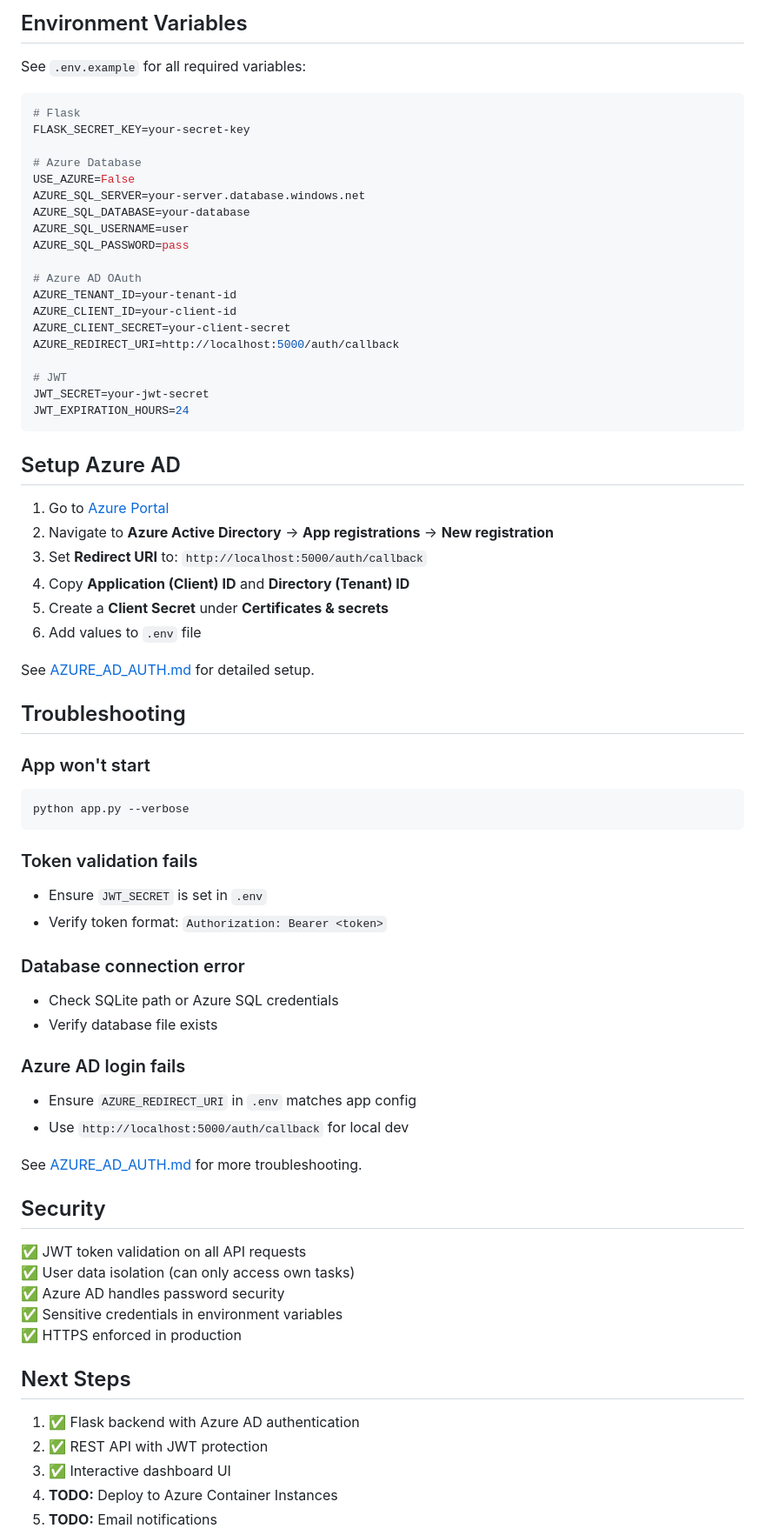
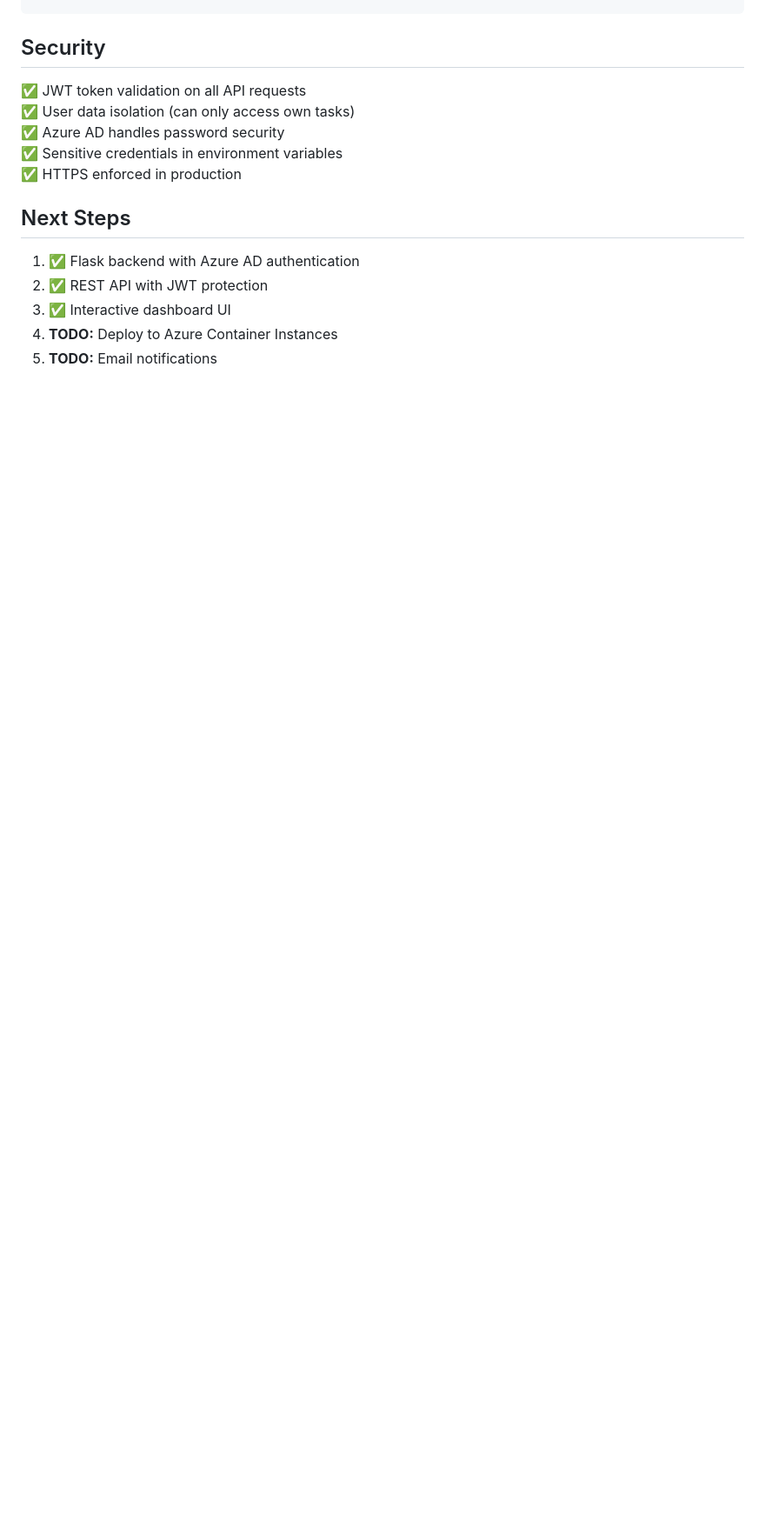
Before and after one commit to Achan112233/Crud-App, a Markdown page: README.md, the part around one of its changes. Shown at 87% size. Rendered like a GitHub page; blank space fills up the shorter version.

````diff
--- a/README.md
+++ b/README.md
@@ -149,61 +95,3 @@ curl -X PATCH http://localhost:5000/api/tasks/{task_id}/status \
-## Environment Variables
-
-See `.env.example` for all required variables:
-
-```env
-# Flask
-FLASK_SECRET_KEY=your-secret-key
-
-# Azure Database
-USE_AZURE=False
-AZURE_SQL_SERVER=your-server.database.windows.net
-AZURE_SQL_DATABASE=your-database
-AZURE_SQL_USERNAME=user
-AZURE_SQL_PASSWORD=pass
-
-# Azure AD OAuth
-AZURE_TENANT_ID=your-tenant-id
-AZURE_CLIENT_ID=your-client-id
-AZURE_CLIENT_SECRET=your-client-secret
-AZURE_REDIRECT_URI=http://localhost:5000/auth/callback
-
-# JWT
-JWT_SECRET=your-jwt-secret
-JWT_EXPIRATION_HOURS=24
-```
-
-## Setup Azure AD
-
-1. Go to [Azure Portal](https://portal.azure.com)
-2. Navigate to **Azure Active Directory** → **App registrations** → **New registration**
-3. Set **Redirect URI** to: `http://localhost:5000/auth/callback`
-4. Copy **Application (Client) ID** and **Directory (Tenant) ID**
-5. Create a **Client Secret** under **Certificates & secrets**
-6. Add values to `.env` file
-
-See [AZURE_AD_AUTH.md](AZURE_AD_AUTH.md) for detailed setup.
-
-## Troubleshooting
-
-### App won't start
-```bash
-python app.py --verbose
-```
-
-### Token validation fails
-- Ensure `JWT_SECRET` is set in `.env`
-- Verify token format: `Authorization: Bearer <token>`
-
-### Database connection error
-- Check SQLite path or Azure SQL credentials
-- Verify database file exists
-
-### Azure AD login fails
-- Ensure `AZURE_REDIRECT_URI` in `.env` matches app config
-- Use `http://localhost:5000/auth/callback` for local dev
-
-See [AZURE_AD_AUTH.md](AZURE_AD_AUTH.md) for more troubleshooting.
-
 ## Security
 
 ✅ JWT token validation on all API requests
````
Also changed, not shown: other parts of README.md (+0 -54 lines).
